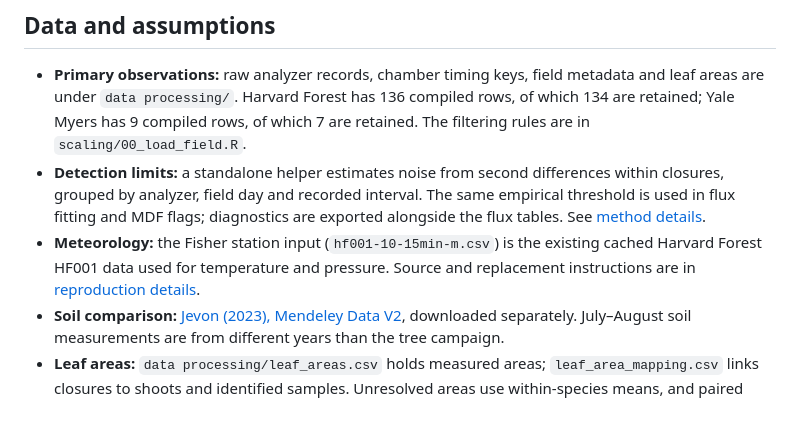
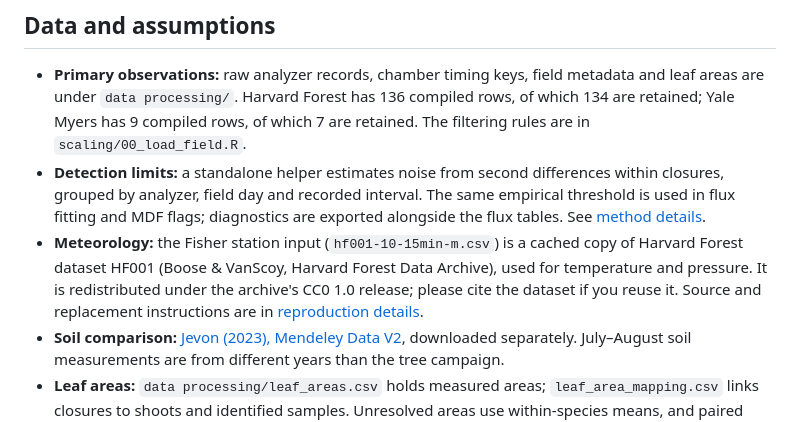
Before and after one commit to jgewirtzman/whole_tree_flux, a Markdown page: README.md, the part around the change. Rendered like a GitHub page.

Commit message:
README: source and CC0 license of the cached HF001 meteorology file
Co-Authored-By: Claude Opus 5.5 <noreply@anthropic.com>

```diff
--- a/README.md
+++ b/README.md
@@ -72,7 +72,7 @@ The tree drawings in Figures 1 and S3 are illustrations built from explicit geom
 
 - **Primary observations:** raw analyzer records, chamber timing keys, field metadata and leaf areas are under `data processing/`. Harvard Forest has 136 compiled rows, of which 134 are retained; Yale Myers has 9 compiled rows, of which 7 are retained. The filtering rules are in `scaling/00_load_field.R`.
 - **Detection limits:** a standalone helper estimates noise from second differences within closures, grouped by analyzer, field day and recorded interval. The same empirical threshold is used in flux fitting and MDF flags; diagnostics are exported alongside the flux tables. See [method details](docs/REPRODUCING.md#empirical-noise-and-detection-limits).
-- **Meteorology:** the Fisher station input (`hf001-10-15min-m.csv`) is the existing cached Harvard Forest HF001 data used for temperature and pressure. Source and replacement instructions are in [reproduction details](docs/REPRODUCING.md).
+- **Meteorology:** the Fisher station input (`hf001-10-15min-m.csv`) is a cached copy of Harvard Forest dataset HF001 (Boose & VanScoy, Harvard Forest Data Archive), used for temperature and pressure. It is redistributed under the archive's CC0 1.0 release; please cite the dataset if you reuse it. Source and replacement instructions are in [reproduction details](docs/REPRODUCING.md).
 - **Soil comparison:** [Jevon (2023), Mendeley Data V2](https://doi.org/10.17632/z6wybrtpyk.2), downloaded separately. July–August soil measurements are from different years than the tree campaign.
 - **Leaf areas:** `data processing/leaf_areas.csv` holds measured areas; `leaf_area_mapping.csv` links closures to shoots and identified samples. Unresolved areas use within-species means, and paired light/dark closures share an area. The compiled flux tables retain each assignment and its source. See [the reproduction guide](docs/REPRODUCING.md#leaf-areas-and-corrected-field-metadata).
 - **Geometry:** sampled stem fluxes use measured diameters and frustum areas, ending at each highest stem chamber. Stand scaling and capture use an illustrative 23 m cone; the black gum scenario uses 15.8 m. Sullivan et al. (2017), Table 6 supplies height proxies, not a taper law. Shared definitions are in `scaling/analysis_helpers.R`.
```
